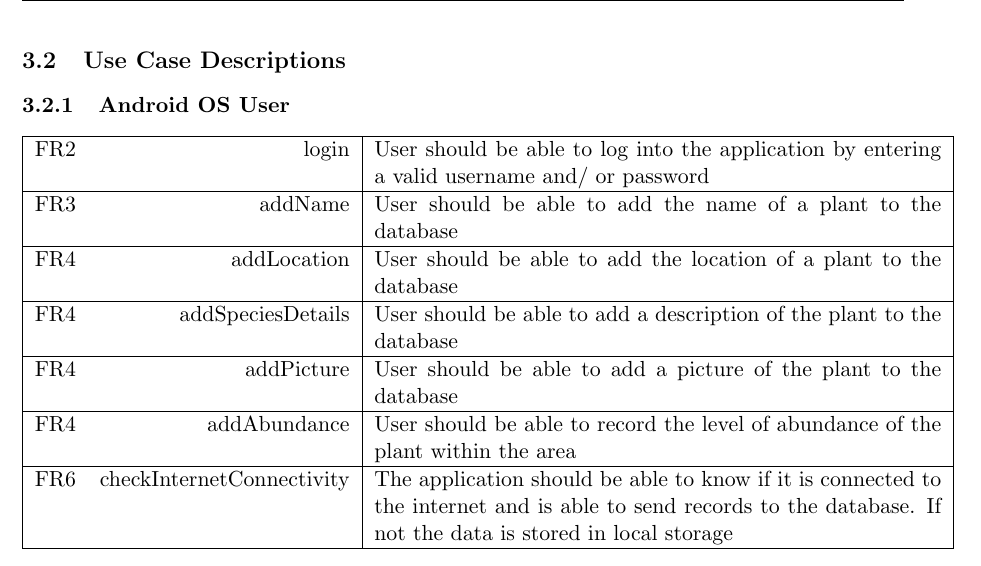
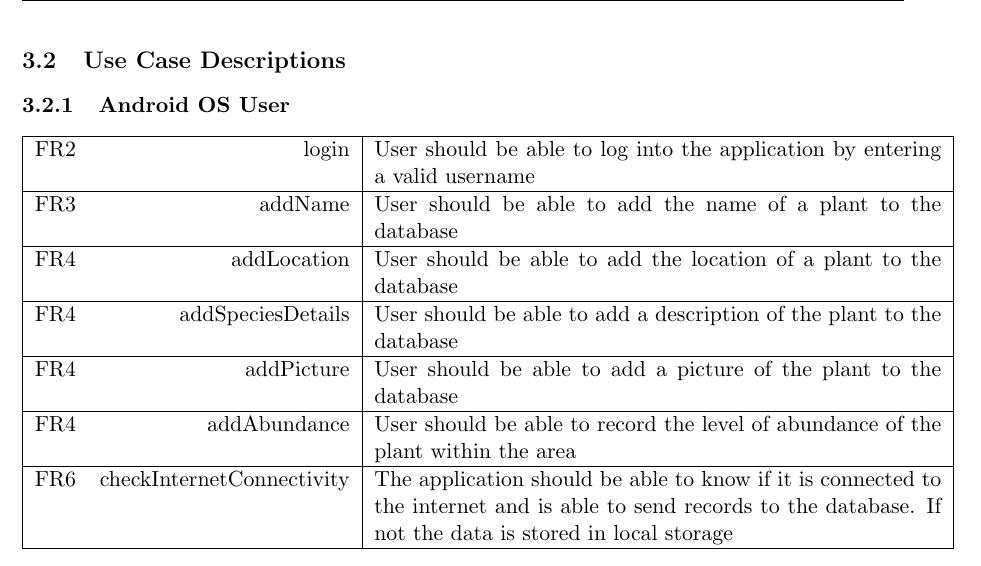
Before and after one commit to njdart/botanyAppRepo, a LaTeX document (docs/deliverables/specification/projectPlan.tex, which reads docs/deliverables/specification/useCases/useCases.tex): part of page 10 of 25, cut so that both start at the same text. Compiled offline with pdfLaTeX.

Commit message:
Update useCases.tex

```diff
--- a/docs/deliverables/specification/useCases/useCases.tex
+++ b/docs/deliverables/specification/useCases/useCases.tex
@@ -5,7 +5,7 @@
 	\subsubsection{Android OS User}
 	\begin{tabular}{| l  r | p{10cm} |}
 		\hline
-		FR2 & login  & User should be able to log into the application by entering a valid username and/ or password \\ \hline
+		FR2 & login  & User should be able to log into the application by entering a valid username\\ \hline
 		FR3 & addName  & User should be able to add the name of a plant to the database \\ \hline
 		FR4 & addLocation  & User should be able to add the location of a plant to the database \\ \hline
 		FR4 & addSpeciesDetails  & User should be able to add a description of the plant to the database \\ \hline
```
Also changed, not shown: docs/deliverables/specification/useCases/useCases.tex (2 more changed lines).
